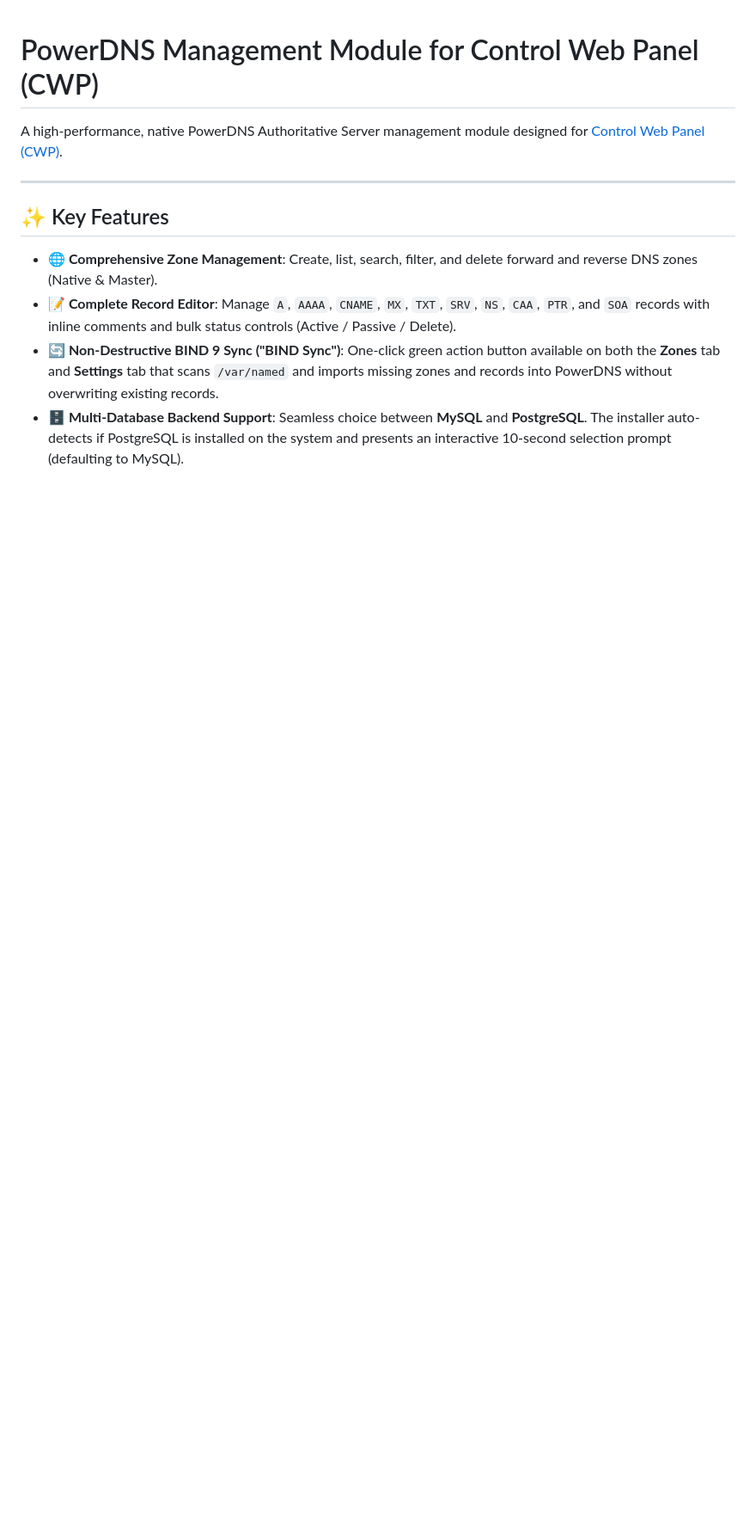
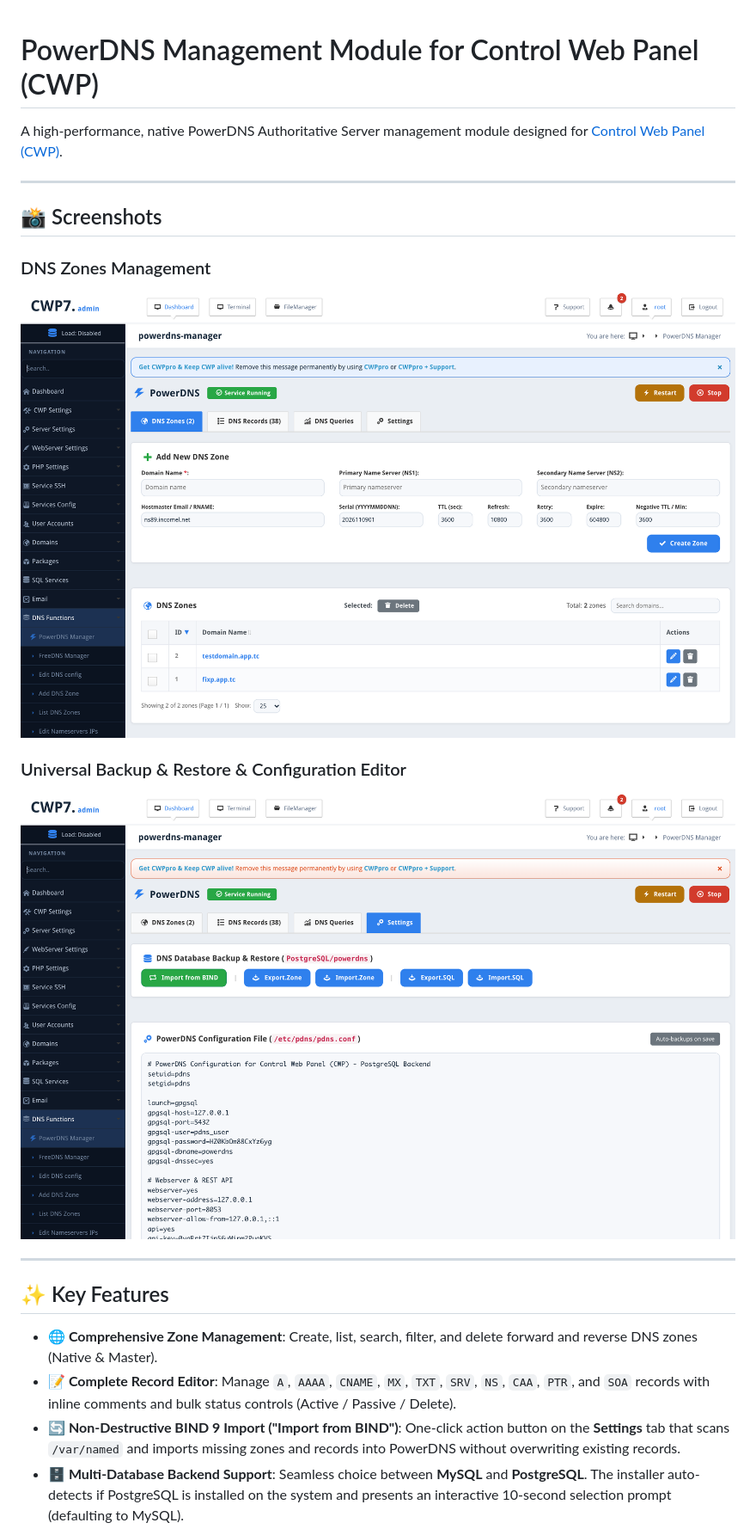
Before and after one commit to QadirAdamson/CWP-Module-PowerDNS-Manager, a Markdown page: README.md, the part around one of its changes. Shown at 86% size. GitHub-like rendering; pictures changed too: docs/screenshots/powerdns_backup_config.png (added), docs/screenshots/powerdns_zones.png (added); blank space fills up the shorter version.

Commit message:
Add high-resolution dashboard screenshots and update README

```diff
--- a/README.md
+++ b/README.md
@@ -1,6 +1,16 @@
 # PowerDNS Management Module for Control Web Panel (CWP)
 
 A high-performance, native PowerDNS Authoritative Server management module designed for [Control Web Panel (CWP)](https://control-webpanel.com/).
+
+---
+
+## 📸 Screenshots
+
+### DNS Zones Management
+![PowerDNS Zones Management](docs/screenshots/powerdns_zones.png)
+
+### Universal Backup & Restore & Configuration Editor
+![PowerDNS Backup, Restore and Config](docs/screenshots/powerdns_backup_config.png)
 
 ---
 
@@ -8,5 +18,5 @@ A high-performance, native PowerDNS Authoritative Server management module desig
 
 - **🌐 Comprehensive Zone Management**: Create, list, search, filter, and delete forward and reverse DNS zones (Native & Master).
 - **📝 Complete Record Editor**: Manage `A`, `AAAA`, `CNAME`, `MX`, `TXT`, `SRV`, `NS`, `CAA`, `PTR`, and `SOA` records with inline comments and bulk status controls (Active / Passive / Delete).
-- **🔄 Non-Destructive BIND 9 Sync ("BIND Sync")**: One-click green action button available on both the **Zones** tab and **Settings** tab that scans `/var/named` and imports missing zones and records into PowerDNS without overwriting existing records.
+- **🔄 Non-Destructive BIND 9 Import ("Import from BIND")**: One-click action button on the **Settings** tab that scans `/var/named` and imports missing zones and records into PowerDNS without overwriting existing records.
 - **🗄️ Multi-Database Backend Support**: Seamless choice between **MySQL** and **PostgreSQL**. The installer auto-detects if PostgreSQL is installed on the system and presents an interactive 10-second selection prompt (defaulting to MySQL).
```
Also changed, not shown: other parts of README.md (+2 -2 lines).
